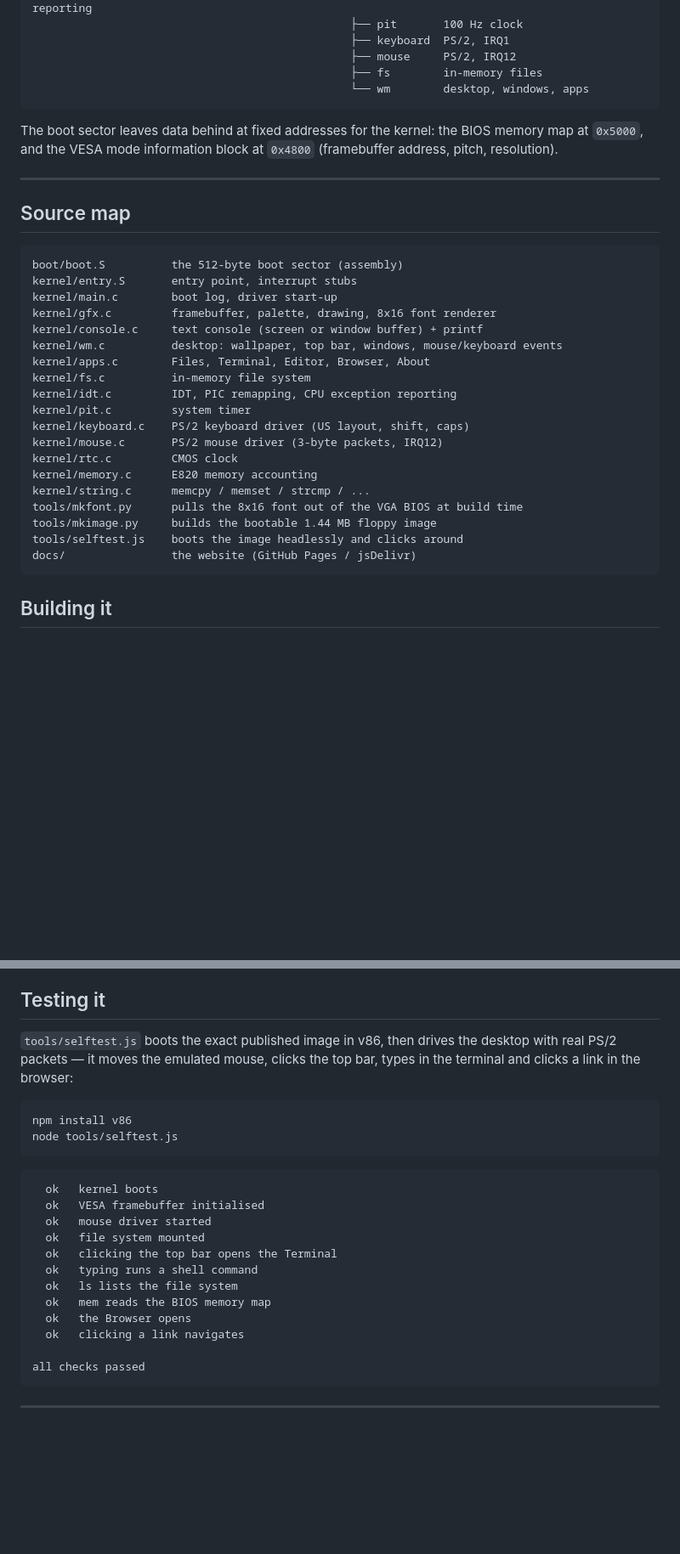
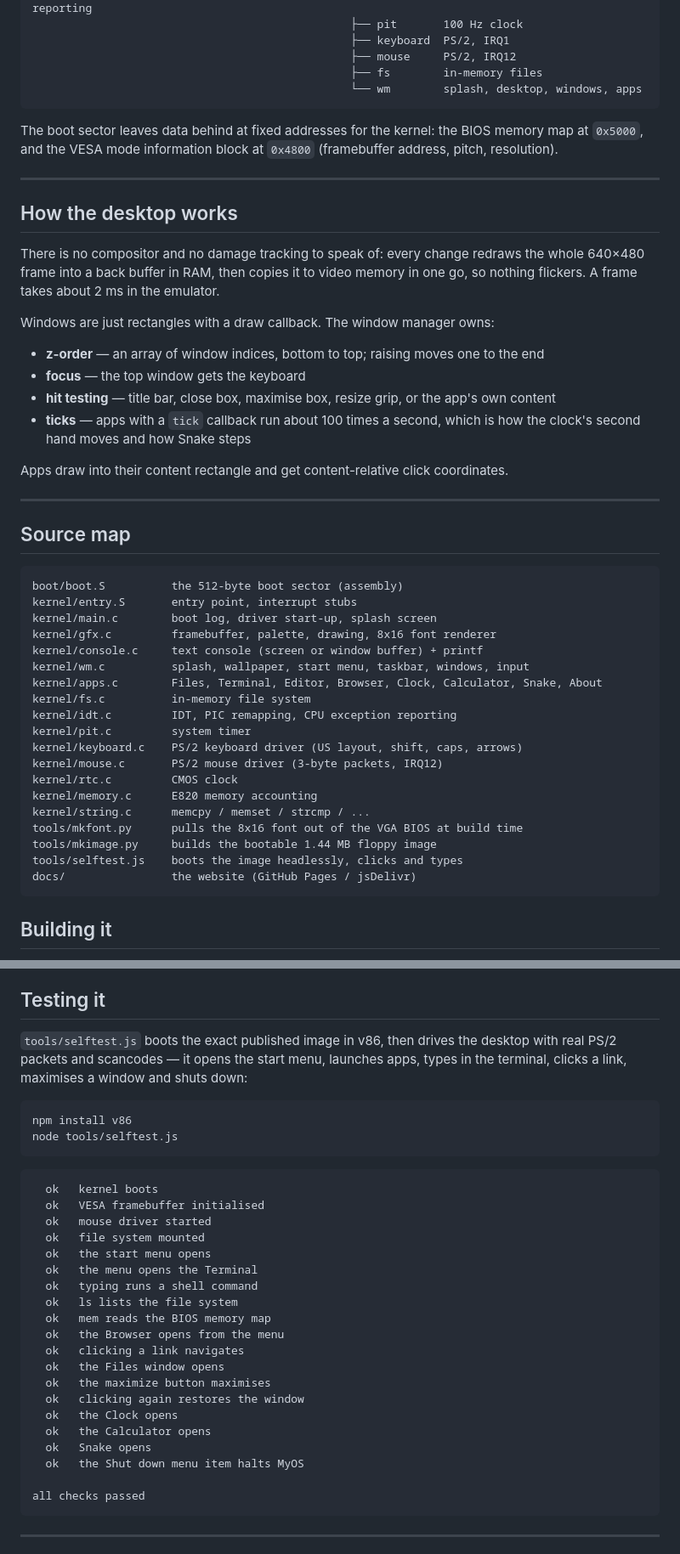
Before and after one commit to thefirstacc164/My-OS, a Markdown page: README.md, 2 parts joined by grey strips. Shown at 85% size. Rendered like a GitHub page; blank space fills up the shorter version.

````diff
--- a/README.md
+++ b/README.md
@@ -76,7 +90,7 @@ Everything is in RAM: reboot and the machine is factory-fresh again.
                                                 ├── keyboard  PS/2, IRQ1
                                                 ├── mouse     PS/2, IRQ12
                                                 ├── fs        in-memory files
-                                                └── wm        desktop, windows, apps
+                                                └── wm        splash, desktop, windows, apps
 ```
 
 The boot sector leaves data behind at fixed addresses for the kernel:
@@ -85,27 +99,45 @@ the BIOS memory map at `0x5000`, and the VESA mode information block at `0x4800`
 
 ---
 
+## How the desktop works
+
+There is no compositor and no damage tracking to speak of: every change redraws
+the whole 640×480 frame into a back buffer in RAM, then copies it to video memory
+in one go, so nothing flickers. A frame takes about 2 ms in the emulator.
+
+Windows are just rectangles with a draw callback. The window manager owns:
+
+- **z-order** — an array of window indices, bottom to top; raising moves one to the end
+- **focus** — the top window gets the keyboard
+- **hit testing** — title bar, close box, maximise box, resize grip, or the app's own content
+- **ticks** — apps with a `tick` callback run about 100 times a second, which is how
+  the clock's second hand moves and how Snake steps
+
+Apps draw into their content rectangle and get content-relative click coordinates.
+
+---
+
 ## Source map
 
 ```
 boot/boot.S          the 512-byte boot sector (assembly)
 kernel/entry.S       entry point, interrupt stubs
-kernel/main.c        boot log, driver start-up
+kernel/main.c        boot log, driver start-up, splash screen
 kernel/gfx.c         framebuffer, palette, drawing, 8x16 font renderer
 kernel/console.c     text console (screen or window buffer) + printf
-kernel/wm.c          desktop: wallpaper, top bar, windows, mouse/keyboard events
-kernel/apps.c        Files, Terminal, Editor, Browser, About
+kernel/wm.c          splash, wallpaper, start menu, taskbar, windows, input
+kernel/apps.c        Files, Terminal, Editor, Browser, Clock, Calculator, Snake, About
 kernel/fs.c          in-memory file system
 kernel/idt.c         IDT, PIC remapping, CPU exception reporting
 kernel/pit.c         system timer
-kernel/keyboard.c    PS/2 keyboard driver (US layout, shift, caps)
+kernel/keyboard.c    PS/2 keyboard driver (US layout, shift, caps, arrows)
 kernel/mouse.c       PS/2 mouse driver (3-byte packets, IRQ12)
 kernel/rtc.c         CMOS clock
 kernel/memory.c      E820 memory accounting
 kernel/string.c      memcpy / memset / strcmp / ...
 tools/mkfont.py      pulls the 8x16 font out of the VGA BIOS at build time
 tools/mkimage.py     builds the bootable 1.44 MB floppy image
-tools/selftest.js    boots the image headlessly and clicks around
+tools/selftest.js    boots the image headlessly, clicks and types
 docs/                the website (GitHub Pages / jsDelivr)
 ```
 
@@ -125,8 +157,8 @@ floppy image.
 ## Testing it
 
 `tools/selftest.js` boots the exact published image in v86, then drives the
-desktop with real PS/2 packets — it moves the emulated mouse, clicks the top
-bar, types in the terminal and clicks a link in the browser:
+desktop with real PS/2 packets and scancodes — it opens the start menu, launches
+apps, types in the terminal, clicks a link, maximises a window and shuts down:
 
 ```sh
 npm install v86
@@ -138,12 +170,20 @@ node tools/selftest.js
   ok   VESA framebuffer initialised
   ok   mouse driver started
   ok   file system mounted
-  ok   clicking the top bar opens the Terminal
+  ok   the start menu opens
+  ok   the menu opens the Terminal
   ok   typing runs a shell command
   ok   ls lists the file system
   ok   mem reads the BIOS memory map
-  ok   the Browser opens
+  ok   the Browser opens from the menu
   ok   clicking a link navigates
+  ok   the Files window opens
+  ok   the maximize button maximises
+  ok   clicking again restores the window
+  ok   the Clock opens
+  ok   the Calculator opens
+  ok   Snake opens
+  ok   the Shut down menu item halts MyOS
 
 all checks passed
 ```
````
Also changed, not shown: other parts of README.md (+24 -11 lines), docs/screenshot-apps.png, docs/screenshot-boot.png (added), docs/screenshot-desktop.png, docs/screenshot-snake.png (added), 8 other files.
